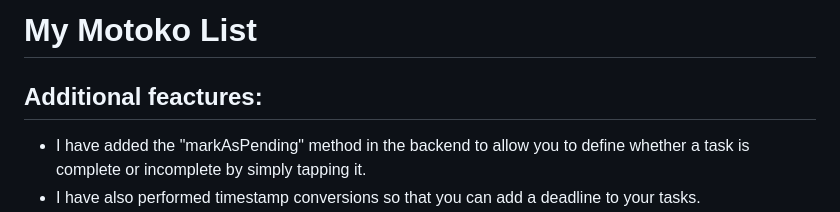
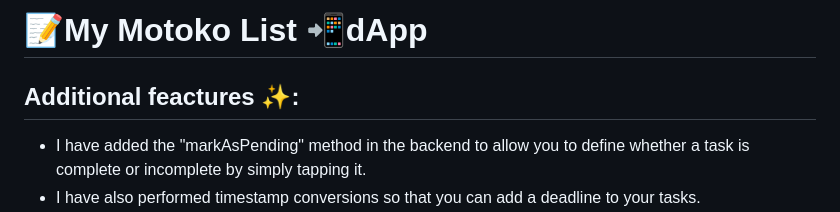
Before and after one commit to Adolfsan99/motokolistdapp, a Markdown page: README.md, the part around the change. Rendered like a GitHub page.

```diff
--- a/README.md
+++ b/README.md
@@ -1,7 +1,7 @@
-# My Motoko List
+# 📝My Motoko List 📲dApp
 
 
-## Additional feactures:
+## Additional feactures ✨:
 
 * I have added the "markAsPending" method in the backend to allow you to define whether a task is complete or incomplete by simply tapping it.
 * I have also performed timestamp conversions so that you can add a deadline to your tasks.
```
